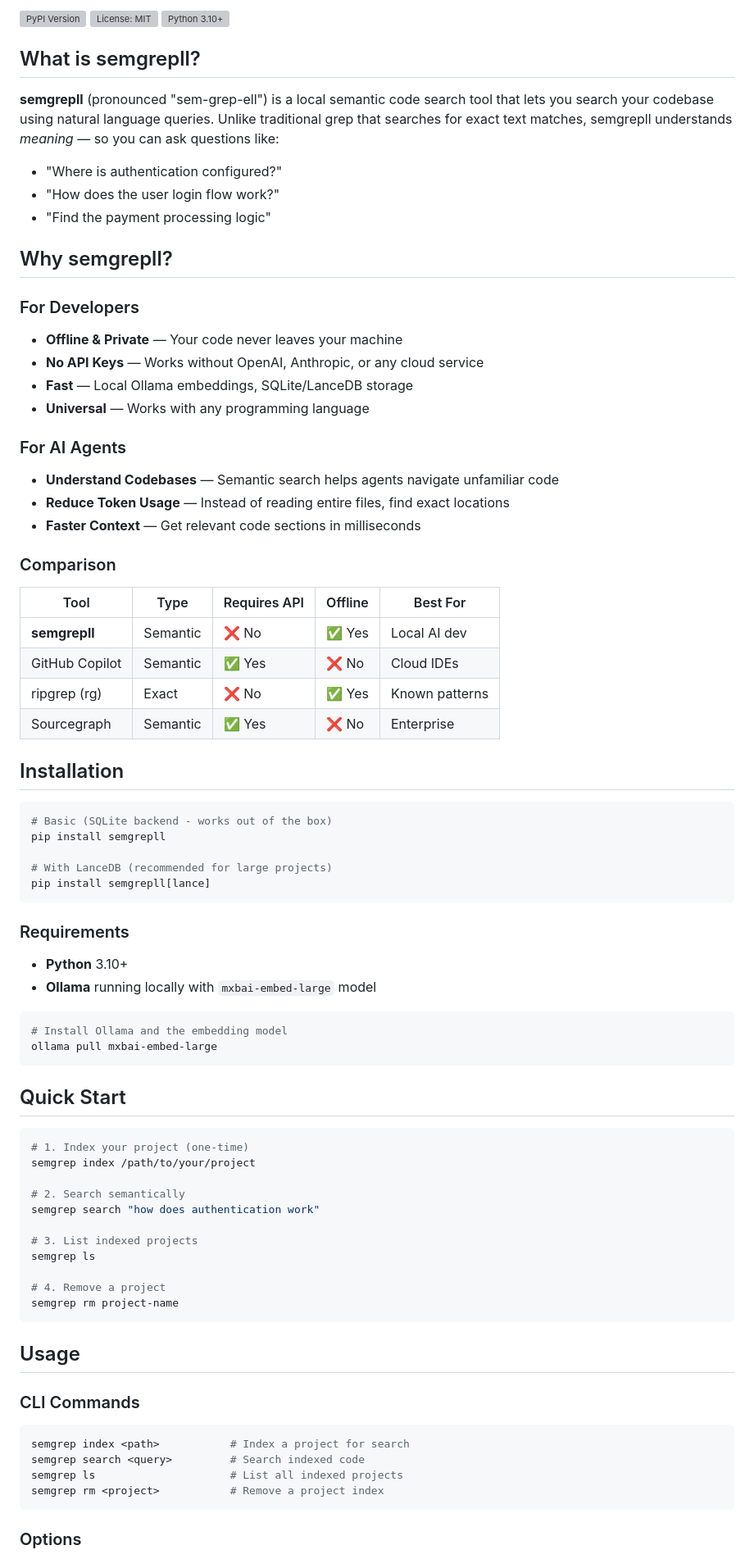
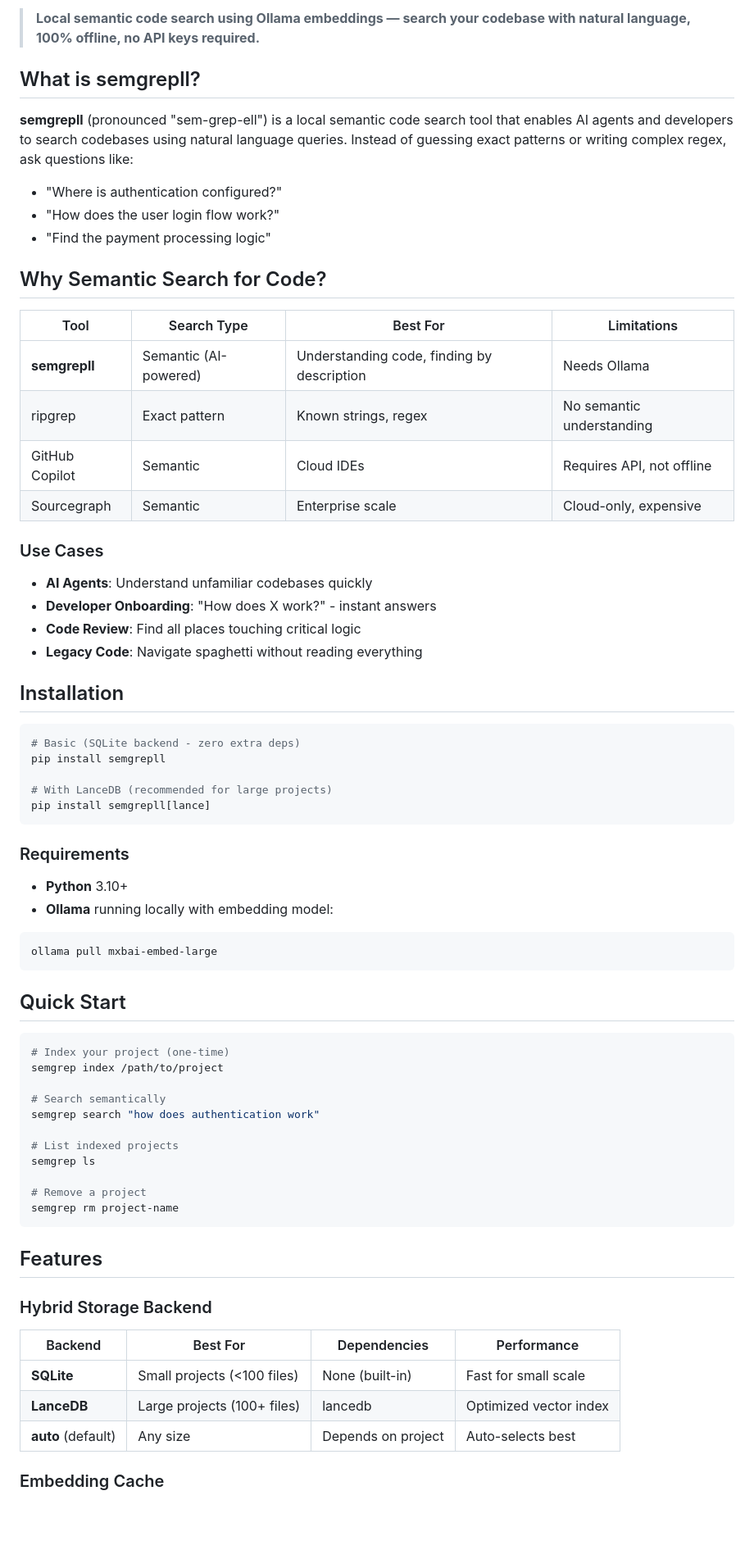
Before and after one commit to rizperdana/semgrepll, a Markdown page: README.md, the part around one of its changes. Shown at 82% size. Drawn GitHub-style; blank space fills up the shorter version; grey boxes are pictures that could not be loaded.

Commit message:
SEO-optimized README with better structure

````diff
--- a/README.md
+++ b/README.md
@@ -6,42 +9,34 @@
 
-[![PyPI Version](https://img.shields.io/pypi/v/semgrepll)](https://pypi.org/project/semgrepll/)
-[![License: MIT](https://img.shields.io/pypi/l/semgrepll)](https://opensource.org/licenses/MIT)
-[![Python 3.10+](https://img.shields.io/pypi/pyversions/semgrepll)](https://pypi.org/project/semgrepll/)
+> **Local semantic code search using Ollama embeddings — search your codebase with natural language, 100% offline, no API keys required.**
 
 ## What is semgrepll?
 
-**semgrepll** (pronounced "sem-grep-ell") is a local semantic code search tool that lets you search your codebase using natural language queries. Unlike traditional grep that searches for exact text matches, semgrepll understands *meaning* — so you can ask questions like:
+**semgrepll** (pronounced "sem-grep-ell") is a local semantic code search tool that enables AI agents and developers to search codebases using natural language queries. Instead of guessing exact patterns or writing complex regex, ask questions like:
 
 - "Where is authentication configured?"
 - "How does the user login flow work?"
 - "Find the payment processing logic"
 
-## Why semgrepll?
+## Why Semantic Search for Code?
 
-### For Developers
-- **Offline & Private** — Your code never leaves your machine
-- **No API Keys** — Works without OpenAI, Anthropic, or any cloud service
-- **Fast** — Local Ollama embeddings, SQLite/LanceDB storage
-- **Universal** — Works with any programming language
+| Tool | Search Type | Best For | Limitations |
+|------|-------------|----------|-------------|
+| **semgrepll** | Semantic (AI-powered) | Understanding code, finding by description | Needs Ollama |
+| ripgrep | Exact pattern | Known strings, regex | No semantic understanding |
+| GitHub Copilot | Semantic | Cloud IDEs | Requires API, not offline |
+| Sourcegraph | Semantic | Enterprise scale | Cloud-only, expensive |
 
-### For AI Agents
-- **Understand Codebases** — Semantic search helps agents navigate unfamiliar code
-- **Reduce Token Usage** — Instead of reading entire files, find exact locations
-- **Faster Context** — Get relevant code sections in milliseconds
+### Use Cases
 
-### Comparison
-
-| Tool | Type | Requires API | Offline | Best For |
-|------|------|--------------|---------|----------|
-| **semgrepll** | Semantic | ❌ No | ✅ Yes | Local AI dev |
-| GitHub Copilot | Semantic | ✅ Yes | ❌ No | Cloud IDEs |
-| ripgrep (rg) | Exact | ❌ No | ✅ Yes | Known patterns |
-| Sourcegraph | Semantic | ✅ Yes | ❌ No | Enterprise |
+- **AI Agents**: Understand unfamiliar codebases quickly
+- **Developer Onboarding**: "How does X work?" - instant answers
+- **Code Review**: Find all places touching critical logic
+- **Legacy Code**: Navigate spaghetti without reading everything
 
 ## Installation
 
 ```bash
-# Basic (SQLite backend - works out of the box)
+# Basic (SQLite backend - zero extra deps)
 pip install semgrepll
 
 # With LanceDB (recommended for large projects)
@@ -51,39 +46,37 @@ pip install semgrepll[lance]
 ### Requirements
 
 - **Python** 3.10+
-- **Ollama** running locally with `mxbai-embed-large` model
+- **Ollama** running locally with embedding model:
 
 ```bash
-# Install Ollama and the embedding model
 ollama pull mxbai-embed-large
 ```
 
 ## Quick Start
 
 ```bash
-# 1. Index your project (one-time)
-semgrep index /path/to/your/project
+# Index your project (one-time)
+semgrep index /path/to/project
 
-# 2. Search semantically
+# Search semantically
 semgrep search "how does authentication work"
 
-# 3. List indexed projects
+# List indexed projects
 semgrep ls
 
-# 4. Remove a project
+# Remove a project
 semgrep rm project-name
 ```
 
-## Usage
+## Features
 
-### CLI Commands
+### Hybrid Storage Backend
 
-```bash
-semgrep index <path>           # Index a project for search
-semgrep search <query>         # Search indexed code
-semgrep ls                     # List all indexed projects
-semgrep rm <project>           # Remove a project index
-```
+| Backend | Best For | Dependencies | Performance |
+|---------|----------|--------------|-------------|
+| **SQLite** | Small projects (<100 files) | None (built-in) | Fast for small scale |
+| **LanceDB** | Large projects (100+ files) | lancedb | Optimized vector index |
+| **auto** (default) | Any size | Depends on project | Auto-selects best |
 
-### Options
+### Embedding Cache
 
````
Also changed, not shown: other parts of README.md (+66 -65 lines).
